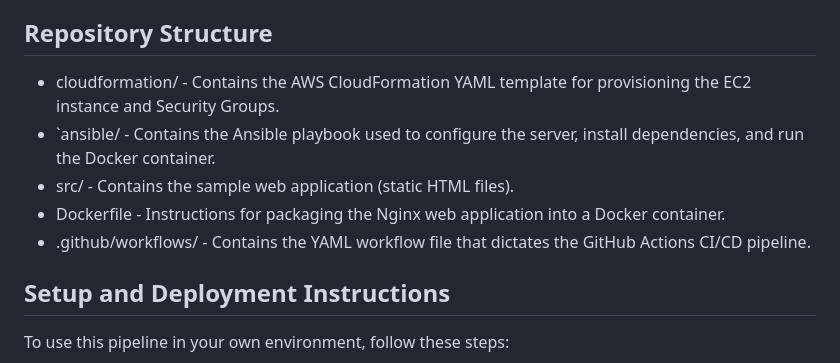
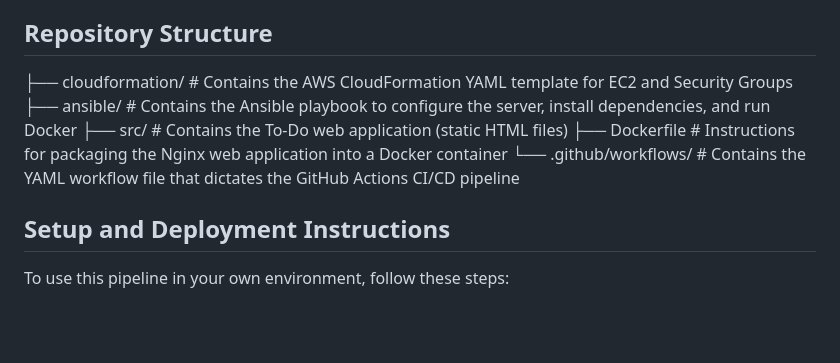
Before and after one commit to yuvagiridharan/automated-docker-deployment, a Markdown page: README.md, the part around the change. Drawn GitHub-style; blank space fills up the shorter version.

Commit message:
Update repository structure section in README

```diff
--- a/README.md
+++ b/README.md
@@ -22,11 +22,11 @@ The system architecture follows a layered automation model:
 
 ##  Repository Structure
 
-* cloudformation/ - Contains the AWS CloudFormation YAML template for provisioning the EC2 instance and Security Groups.
-* `ansible/ - Contains the Ansible playbook used to configure the server, install dependencies, and run the Docker container.
-* src/ - Contains the sample web application (static HTML files).
-* Dockerfile - Instructions for packaging the Nginx web application into a Docker container.
-* .github/workflows/ - Contains the YAML workflow file that dictates the GitHub Actions CI/CD pipeline.
+├── cloudformation/      # Contains the AWS CloudFormation YAML template for EC2 and Security Groups
+├── ansible/             # Contains the Ansible playbook to configure the server, install dependencies, and run Docker
+├── src/                 # Contains the To-Do web application (static HTML files)
+├── Dockerfile           # Instructions for packaging the Nginx web application into a Docker container
+└── .github/workflows/   # Contains the YAML workflow file that dictates the GitHub Actions CI/CD pipeline
 
 ## Setup and Deployment Instructions
 
```
